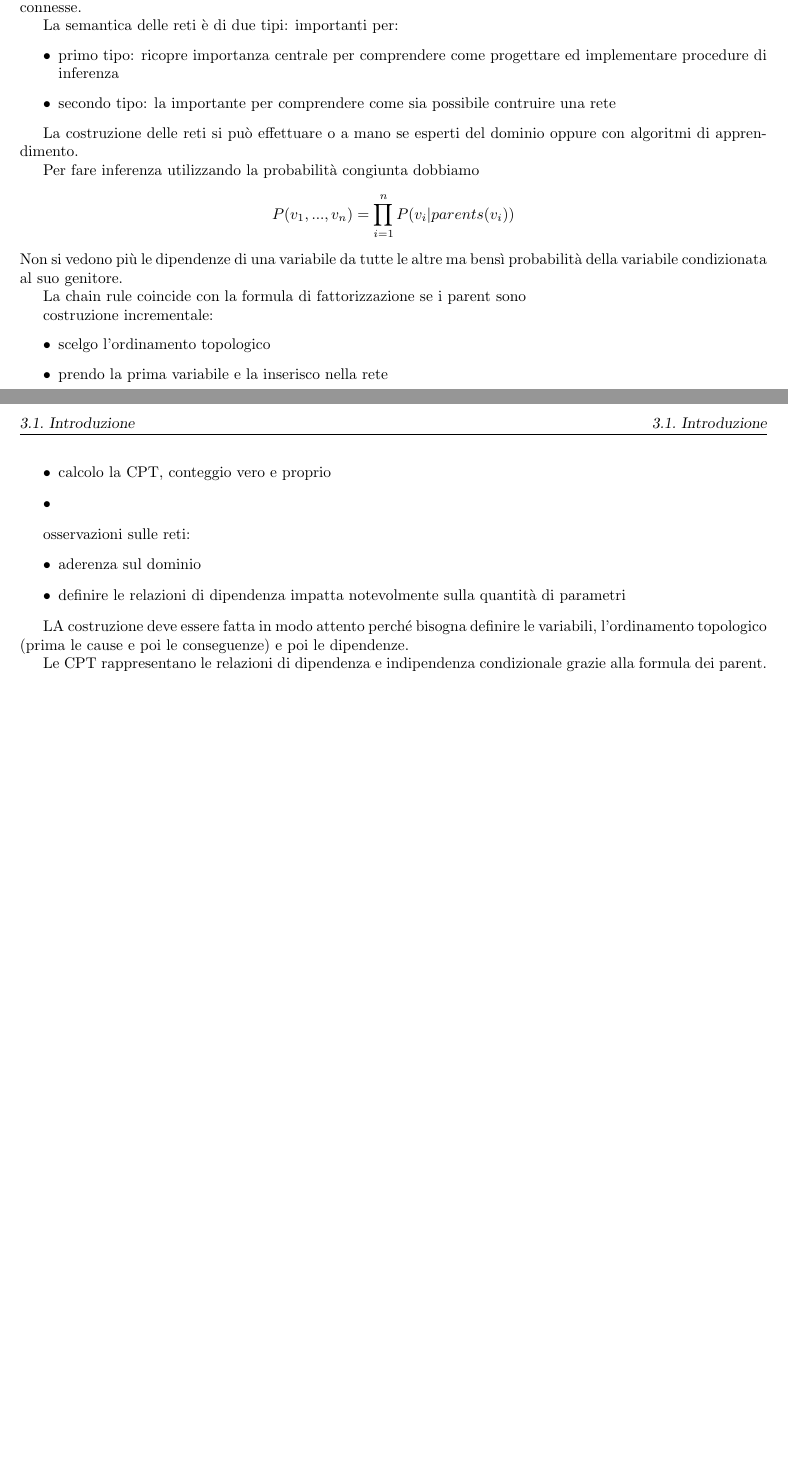
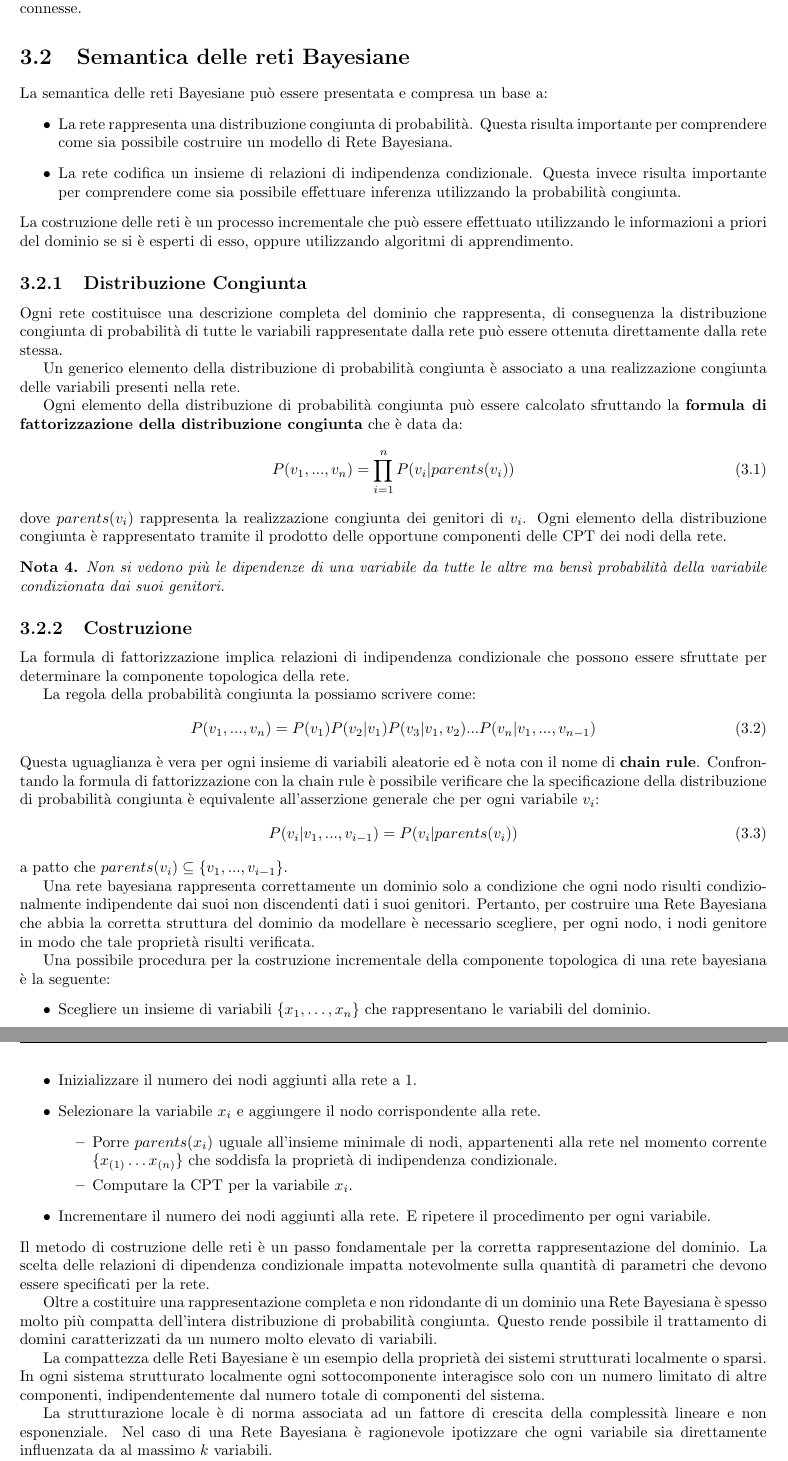
Before and after one commit to TommasoFerrario18/Appunti, a LaTeX book (1_anno/MPPD/main.tex, which reads 1_anno/MPPD/chapters/RetiBayesiane.tex): two parts of pages 7 and 8 of 8 before the commit and two parts of pages 8 and 9 of 9 after it, joined at a grey line, cut so that both start at the same text, the shorter picture padded with empty space. Compiled offline with pdfLaTeX.

Commit message:
Lezione 11-3-2024

```diff
--- a/1_anno/MPPD/chapters/RetiBayesiane.tex
+++ b/1_anno/MPPD/chapters/RetiBayesiane.tex
@@ -31 +42,0 @@ Posso anche calcolare la probabilità di variabili che non sono in relazione pad
-connesse.
@@ -32,4 +46 @@ connesse.
 
-La semantica delle reti è di due tipi:
-%tipi
-importanti per:
@@ -36,3 +53 @@ importanti per:
 \begin{itemize}
-    \item primo tipo: ricopre importanza centrale per comprendere come progettare ed implementare procedure di inferenza
-    \item secondo tipo: la importante per comprendere come sia possibile  contruire una rete
@@ -40,32 +71,97 @@ importanti per:
+o prognostica (dai genitori ai figli). Posso anche calcolare la probabilità di
+variabili che non sono in relazione padre figlio ma che sono connesse.
+\section{Semantica delle reti Bayesiane}
+La semantica delle reti Bayesiane può essere presentata e compresa un base a:
+\begin{itemize}
+    \item La rete rappresenta una distribuzione congiunta di probabilità. Questa
+          risulta importante per comprendere come sia possibile costruire un
+          modello di Rete Bayesiana.
+    \item La rete codifica un insieme di relazioni di indipendenza condizionale.
+          Questa invece risulta importante per comprendere come sia possibile
+          effettuare inferenza utilizzando la probabilità congiunta.
+\end{itemize}
+La costruzione delle reti è un processo incrementale che può essere effettuato
+utilizzando le informazioni a priori del dominio se si è esperti di esso, oppure
+utilizzando algoritmi di apprendimento.
+\subsection{Distribuzione Congiunta}
+Ogni rete costituisce una descrizione completa del dominio che rappresenta, di
+conseguenza la distribuzione congiunta di probabilità di tutte le variabili
+rappresentate dalla rete può essere ottenuta direttamente dalla rete stessa.
 
-La costruzione delle reti si può effettuare o a mano se esperti del dominio oppure
-con algoritmi di apprendimento.
+Un generico elemento della distribuzione di probabilità congiunta è associato a
+una realizzazione congiunta delle variabili presenti nella rete.
 
-Per fare inferenza utilizzando la probabilità congiunta dobbiamo
-$$P(v_1,...,v_n) = \prod_{i=1}^{n} P(v_i|parents(v_i))$$
-Non si vedono più le dipendenze di una variabile da tutte le altre ma bensì probabilità della variabile
-condizionata al suo genitore.
+Ogni elemento della distribuzione di probabilità congiunta può essere calcolato
+sfruttando la \textbf{formula di fattorizzazione della distribuzione congiunta}
+che è data da:
+\begin{equation}
+    P(v_1,...,v_n) = \prod_{i=1}^{n} P(v_i|parents(v_i))
+\end{equation}
+dove $parents(v_i)$ rappresenta la realizzazione congiunta dei genitori di $v_i$.
+Ogni elemento della distribuzione congiunta è rappresentato tramite il prodotto
+delle opportune componenti delle CPT dei nodi della rete.
+\begin{nota}
+    Non si vedono più le dipendenze di una variabile da tutte le altre ma bensì
+    probabilità della variabile condizionata dai suoi genitori.
+\end{nota}
+\subsection{Costruzione}
+La formula di fattorizzazione implica relazioni di indipendenza condizionale
+che possono essere sfruttate per determinare la componente topologica della rete.
 
-La chain rule coincide con la formula di fattorizzazione se i parent sono
+La regola della probabilità congiunta la possiamo scrivere come:
+\begin{equation}
+    P(v_1,...,v_n) = P(v_1)P(v_2|v_1)P(v_3|v_1,v_2)...P(v_n|v_1,...,v_{n-1})
+\end{equation}
+Questa uguaglianza è vera per ogni insieme di variabili aleatorie ed è nota con
+il nome di \textbf{chain rule}. Confrontando la formula di fattorizzazione con
+la chain rule è possibile verificare che la specificazione della distribuzione
+di probabilità congiunta è equivalente all'asserzione generale che per ogni
+variabile $v_i$:
+\begin{equation}
+    P(v_i|v_1,...,v_{i-1}) = P(v_i|parents(v_i))
+\end{equation}
+a patto che $parents(v_i) \subseteq \{v_1,...,v_{i-1}\}$.
 
-costruzione incrementale:
+Una rete bayesiana rappresenta correttamente un dominio solo a condizione che ogni
+nodo risulti condizionalmente indipendente dai suoi non discendenti dati i suoi
+genitori. Pertanto, per costruire una Rete Bayesiana che abbia la corretta
+struttura del dominio da modellare è necessario scegliere, per ogni nodo, i nodi
+genitore in modo che tale proprietà risulti verificata.
+
+Una possibile procedura per la costruzione incrementale della componente topologica
+di una rete bayesiana è la seguente:
 \begin{itemize}
-    \item scelgo l'ordinamento topologico
-    \item prendo la prima variabile e la inserisco nella rete
-    \item prendo i parents tra i nodi rimanenti, trovo i genitori
-    \item calcolo la CPT, conteggio vero e proprio
-    \item
+    \item Scegliere un insieme di variabili $\{x_1, \dots, x_n\}$ che rappresentano
+          le variabili del dominio.
+    \item Scegliere un ordinamento topologico per le variabili.
+    \item Inizializzare il numero dei nodi aggiunti alla rete a $1$.
+    \item Selezionare la variabile $x_i$ e aggiungere il nodo corrispondente alla
+          rete.
+          \begin{itemize}
+              \item Porre $parents(x_i)$ uguale all'insieme minimale di nodi,
+                    appartenenti alla rete nel momento corrente $\{x_{(1)} \dots x_{(n)}\}$
+                    che soddisfa la proprietà di indipendenza condizionale.
+              \item Computare la CPT per la variabile $x_i$.
+          \end{itemize}
+    \item Incrementare il numero dei nodi aggiunti alla rete. E ripetere il
+          procedimento per ogni variabile.
 \end{itemize}
+Il metodo di costruzione delle reti è un passo fondamentale per la corretta
+rappresentazione del dominio. La scelta delle relazioni di dipendenza condizionale
+impatta notevolmente sulla quantità di parametri che devono essere specificati
+per la rete.
 
-osservazioni sulle reti:
-\begin{itemize}
-    \item aderenza sul dominio
-    \item definire le relazioni di dipendenza impatta notevolmente sulla quantità
-    di parametri
-\end{itemize}
+Oltre a costituire una rappresentazione completa e non ridondante di un dominio
+una Rete Bayesiana è spesso molto più compatta dell'intera distribuzione di
+probabilità congiunta. Questo rende possibile il trattamento di domini
+caratterizzati da un numero molto elevato di variabili.
 
-LA costruzione deve essere fatta in modo attento perché bisogna definire le variabili,
-l'ordinamento topologico (prima le cause e poi le conseguenze) e poi le dipendenze.
+La compattezza delle Reti Bayesiane è un esempio della proprietà dei sistemi
+strutturati localmente o sparsi. In ogni sistema strutturato localmente ogni
+sottocomponente interagisce solo con un numero limitato di altre componenti,
+indipendentemente dal numero totale di componenti del sistema.
 
-Le CPT rappresentano le relazioni di dipendenza e indipendenza condizionale
-grazie alla formula dei parent.
+La strutturazione locale è di norma associata ad un fattore di crescita della
+complessità lineare e non esponenziale. Nel caso di una Rete Bayesiana è ragionevole
+ipotizzare che ogni variabile sia direttamente influenzata da al massimo $k$
+variabili.
```
Also changed, not shown: 1_anno/MPPD/chapters/RetiBayesiane.tex (87 more changed lines).
